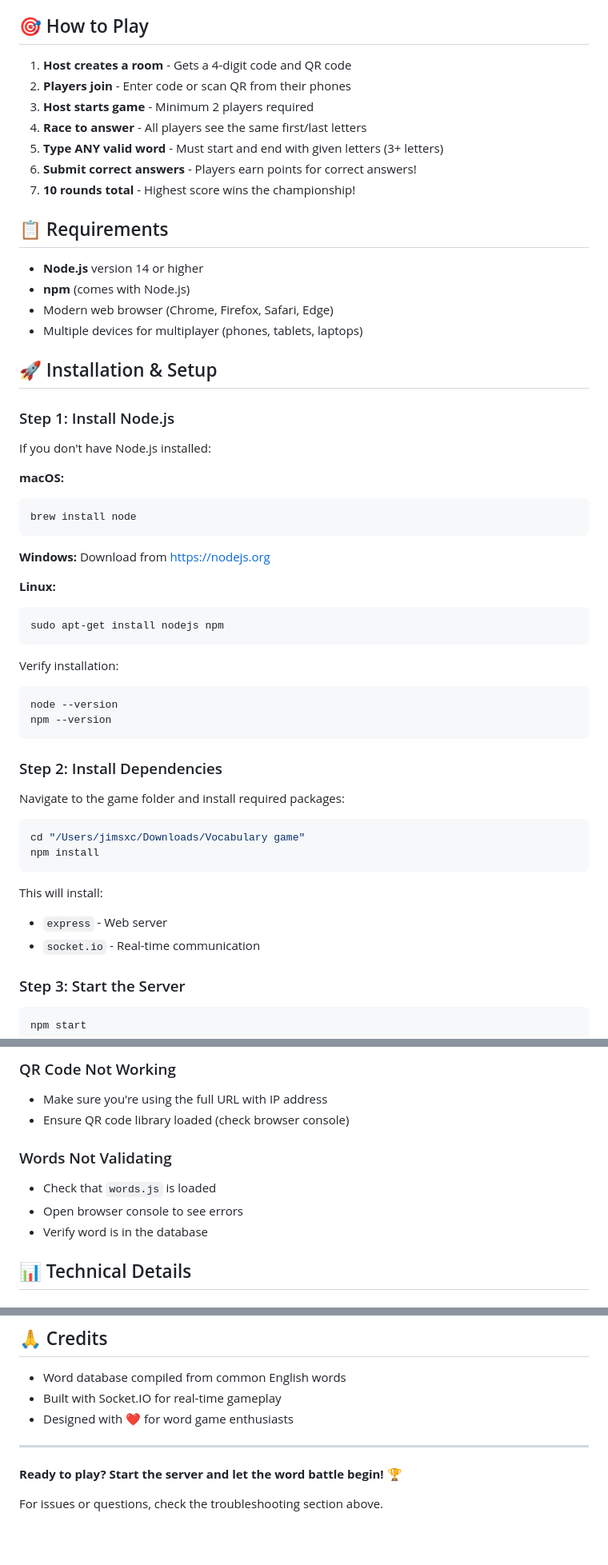
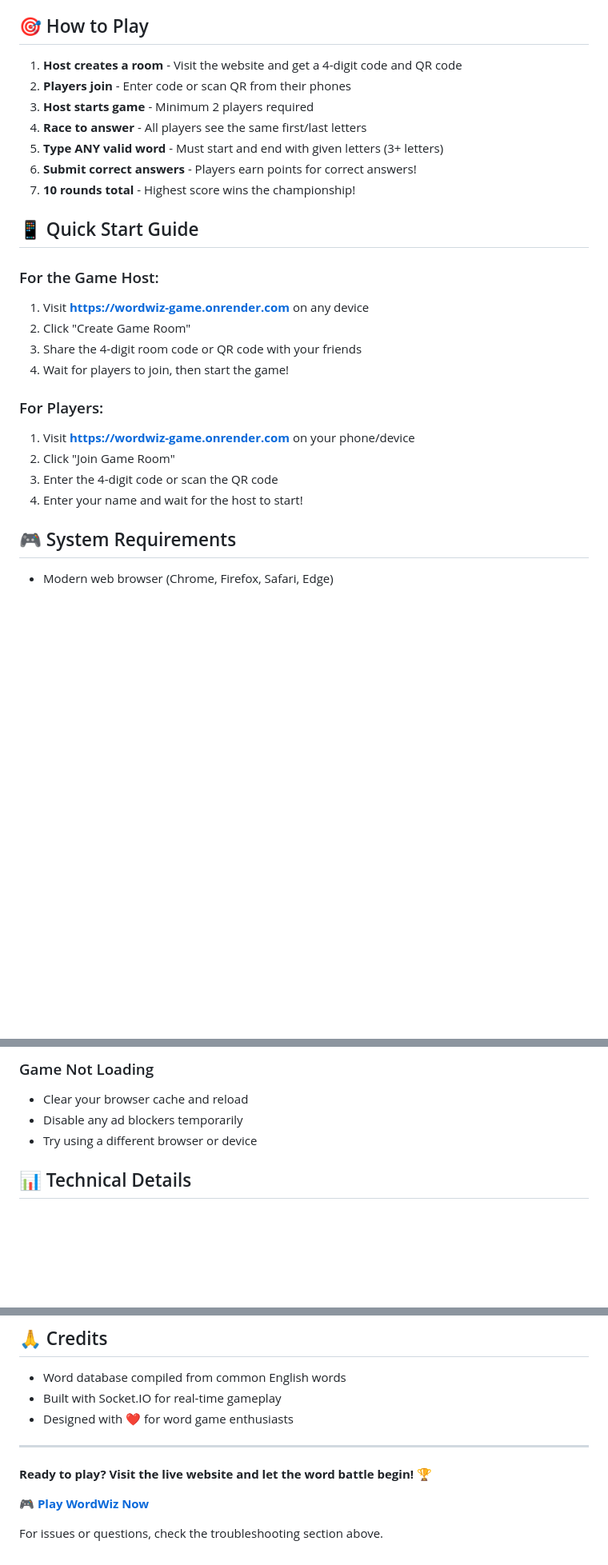
Before and after one commit to jimsssss/wordwiz-game, a Markdown page: README.md, 3 parts joined by grey strips. Shown at 80% size. GitHub-like rendering; blank space fills up the shorter version.

````diff
--- a/README.md
+++ b/README.md
@@ -18,7 +24,7 @@ A real-time multiplayer vocabulary game where players race to find words! Player
 
 ## 🎯 How to Play
 
-1. **Host creates a room** - Gets a 4-digit code and QR code
+1. **Host creates a room** - Visit the website and get a 4-digit code and QR code
 2. **Players join** - Enter code or scan QR from their phones
 3. **Host starts game** - Minimum 2 players required
 4. **Race to answer** - All players see the same first/last letters
@@ -26,54 +32,20 @@ A real-time multiplayer vocabulary game where players race to find words! Player
 6. **Submit correct answers** - Players earn points for correct answers!
 7. **10 rounds total** - Highest score wins the championship!
 
-## 📋 Requirements
+## 📱 Quick Start Guide
 
-- **Node.js** version 14 or higher
-- **npm** (comes with Node.js)
+### For the Game Host:
+1. Visit **[https://wordwiz-game.onrender.com](https://wordwiz-game.onrender.com)** on any device
+2. Click "Create Game Room"
+3. Share the 4-digit room code or QR code with your friends
+4. Wait for players to join, then start the game!
+
+### For Players:
+1. Visit **[https://wordwiz-game.onrender.com](https://wordwiz-game.onrender.com)** on your phone/device
+2. Click "Join Game Room"
+3. Enter the 4-digit code or scan the QR code
+4. Enter your name and wait for the host to start!
+
+## 🎮 System Requirements
+
 - Modern web browser (Chrome, Firefox, Safari, Edge)
-- Multiple devices for multiplayer (phones, tablets, laptops)
-
-## 🚀 Installation & Setup
-
-### Step 1: Install Node.js
-
-If you don't have Node.js installed:
-
-**macOS:**
-```bash
-brew install node
-```
-
-**Windows:**
-Download from https://nodejs.org
-
-**Linux:**
-```bash
-sudo apt-get install nodejs npm
-```
-
-Verify installation:
-```bash
-node --version
-npm --version
-```
-
-### Step 2: Install Dependencies
-
-Navigate to the game folder and install required packages:
-
-```bash
-cd "/Users/jimsxc/Downloads/Vocabulary game"
-npm install
-```
-
-This will install:
-- `express` - Web server
-- `socket.io` - Real-time communication
-
-### Step 3: Start the Server
-
-```bash
-npm start
-```
-
@@ -208,12 +93,8 @@ lsof -ti:3000 | xargs kill -9
 
-### QR Code Not Working
-- Make sure you're using the full URL with IP address
-- Ensure QR code library loaded (check browser console)
-
-### Words Not Validating
-- Check that `words.js` is loaded
-- Open browser console to see errors
-- Verify word is in the database
+### Game Not Loading
+- Clear your browser cache and reload
+- Disable any ad blockers temporarily
+- Try using a different browser or device
 
 ## 📊 Technical Details
 
@@ -271,6 +152,8 @@ This game is free to use, modify, and share. Have fun! 🎉
 
 ---
 
-**Ready to play? Start the server and let the word battle begin! 🏆**
+**Ready to play? Visit the live website and let the word battle begin! 🏆**
+
+🎮 **[Play WordWiz Now](https://wordwiz-game.onrender.com)**
 
 For issues or questions, check the troubleshooting section above.
````
Also changed, not shown: other parts of README.md (+17 -98 lines).
